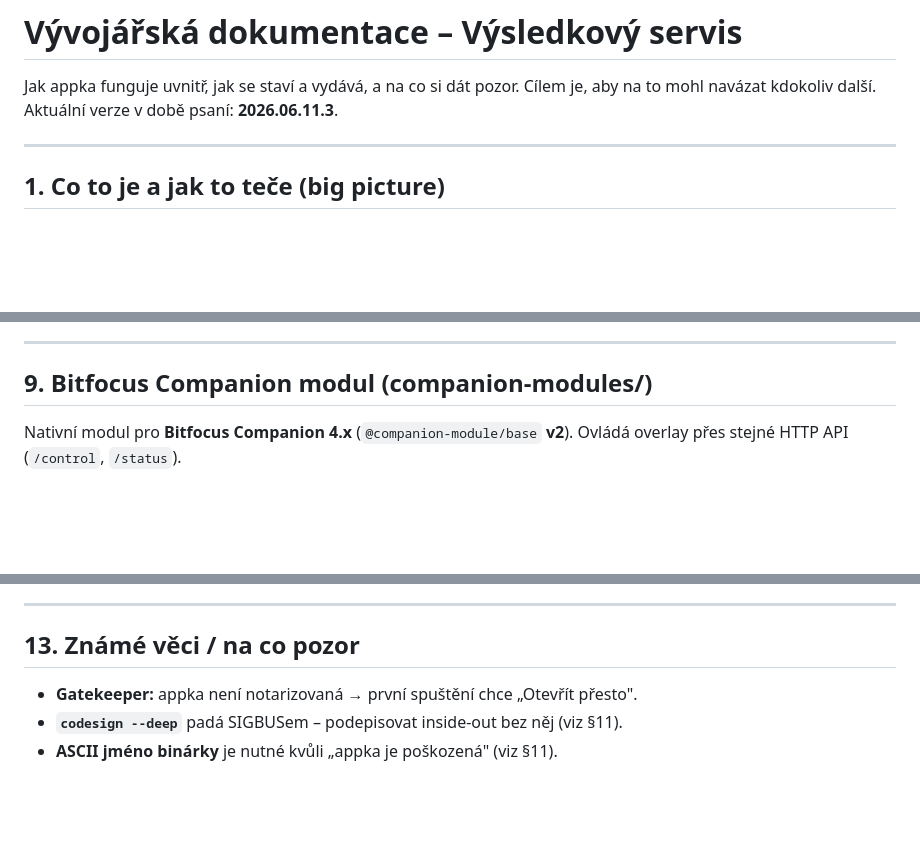
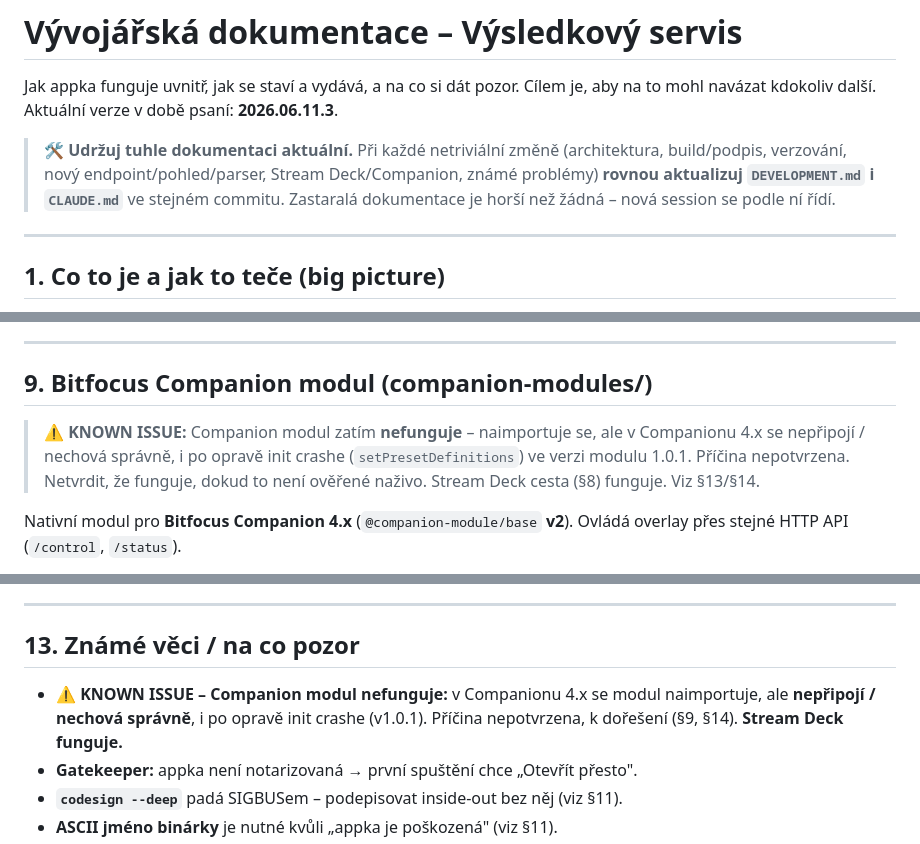
Before and after one commit to VaclavStanek/VysledkovyServis, a Markdown page: DEVELOPMENT.md, 3 parts joined by grey strips. Rendered like a GitHub page; blank space fills up the shorter version.

```diff
--- a/DEVELOPMENT.md
+++ b/DEVELOPMENT.md
@@ -2,6 +2,11 @@
 
 Jak appka funguje uvnitř, jak se staví a vydává, a na co si dát pozor. Cílem je, aby
 na to mohl navázat kdokoliv další. Aktuální verze v době psaní: **2026.06.11.3**.
+
+> 🛠 **Udržuj tuhle dokumentaci aktuální.** Při každé netriviální změně (architektura,
+> build/podpis, verzování, nový endpoint/pohled/parser, Stream Deck/Companion, známé
+> problémy) **rovnou aktualizuj `DEVELOPMENT.md` i `CLAUDE.md`** ve stejném commitu.
+> Zastaralá dokumentace je horší než žádná – nová session se podle ní řídí.
 
 ---
 
@@ -248,6 +253,11 @@ Stream Deckem přes WebSocket.
 
 ## 9. Bitfocus Companion modul (companion-modules/)
 
+> ⚠️ **KNOWN ISSUE:** Companion modul zatím **nefunguje** – naimportuje se, ale
+> v Companionu 4.x se nepřipojí / nechová správně, i po opravě init crashe
+> (`setPresetDefinitions`) ve verzi modulu 1.0.1. Příčina nepotvrzena. Netvrdit, že
+> funguje, dokud to není ověřené naživo. Stream Deck cesta (§8) funguje. Viz §13/§14.
+
 Nativní modul pro **Bitfocus Companion 4.x** (`@companion-module/base` **v2**).
 Ovládá overlay přes stejné HTTP API (`/control`, `/status`).
 
@@ -373,6 +383,9 @@ hasicovo.cz občas přidá na konec **všech** názvů týmů písmeno „a" (`V
 
 ## 13. Známé věci / na co pozor
 
+- ⚠️ **KNOWN ISSUE – Companion modul nefunguje:** v Companionu 4.x se modul
+  naimportuje, ale **nepřipojí / nechová správně**, i po opravě init crashe (v1.0.1).
+  Příčina nepotvrzena, k dořešení (§9, §14). **Stream Deck funguje.**
 - **Gatekeeper:** appka není notarizovaná → první spuštění chce „Otevřít přesto".
 - **`codesign --deep`** padá SIGBUSem – podepisovat inside‑out bez něj (viz §11).
 - **ASCII jméno binárky** je nutné kvůli „appka je poškozená" (viz §11).
```
Also changed, not shown: other parts of DEVELOPMENT.md (+2 -0 lines), CLAUDE.md (+8 -0 lines).
